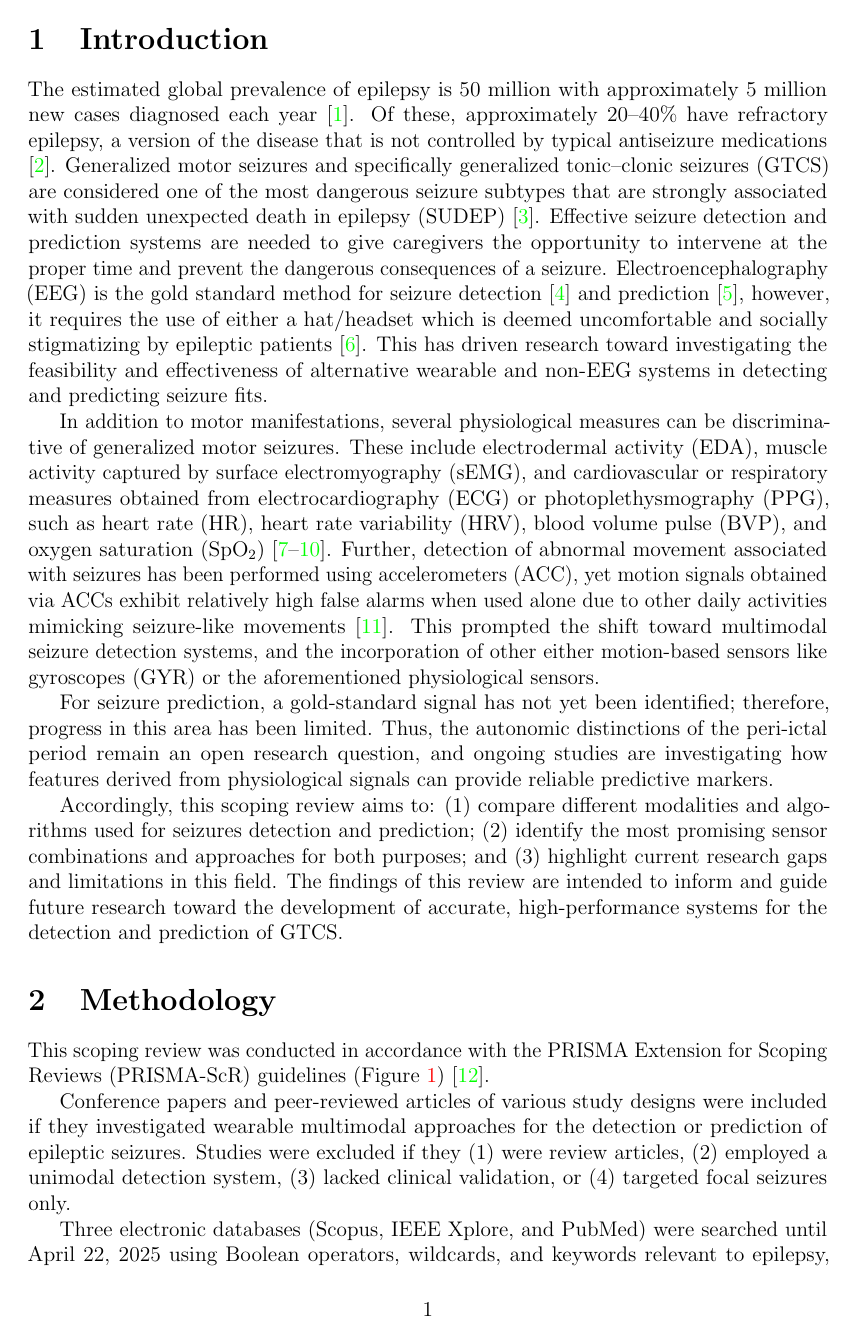
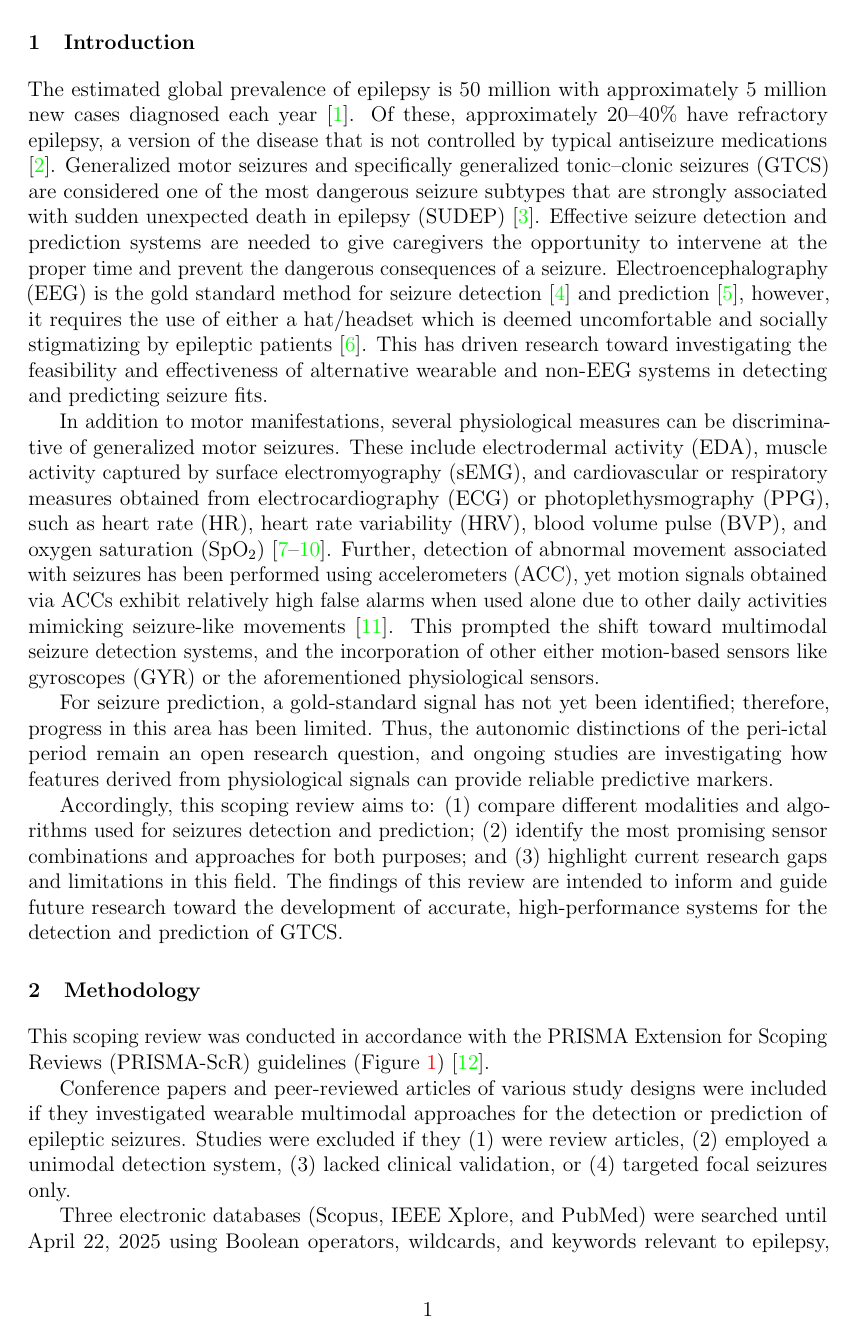
Before and after one commit to Gad-MA/epilepsy-scoping-review, a LaTeX document (main.tex): page 1 of 25. Compiled offline with pdfLaTeX.

Commit message:
Changed the sections headers style to normal style, while keeping the bold effect.

```diff
--- a/main.tex
+++ b/main.tex
@@ -35,6 +35,14 @@
 \newcolumntype{C}{>{\centering\arraybackslash}X}
 \renewcommand{\arraystretch}{1.5}
 
+\usepackage{titlesec}
+\titleformat{\section}
+  {\normalfont\normalsize\bfseries}{\thesection}{1em}{}
+\titleformat{\subsection}
+  {\normalfont\normalsize\bfseries}{\thesubsection}{1em}{}
+\titleformat{\subsubsection}
+  {\normalfont\normalsize\bfseries}{\thesubsubsection}{1em}{}
+
 \begin{document}
 
 \input{introduction.tex}
```
